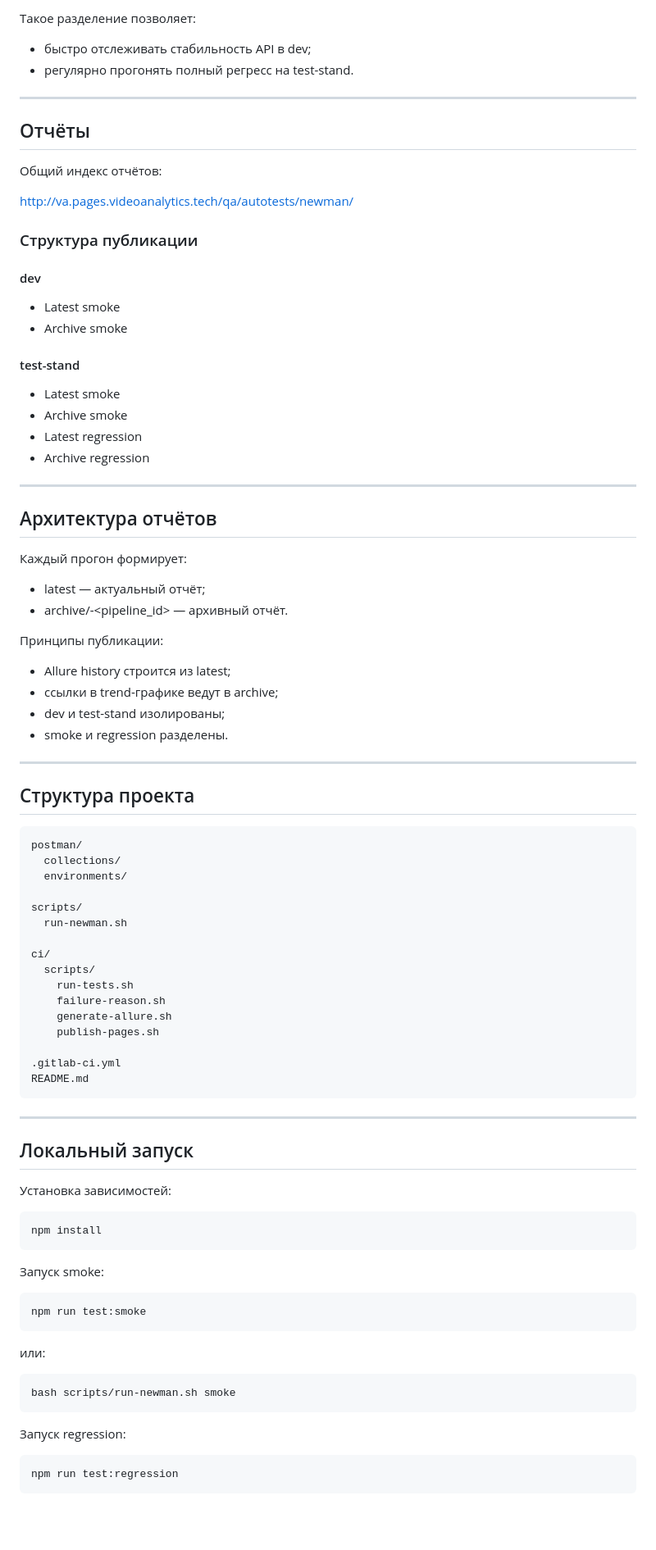
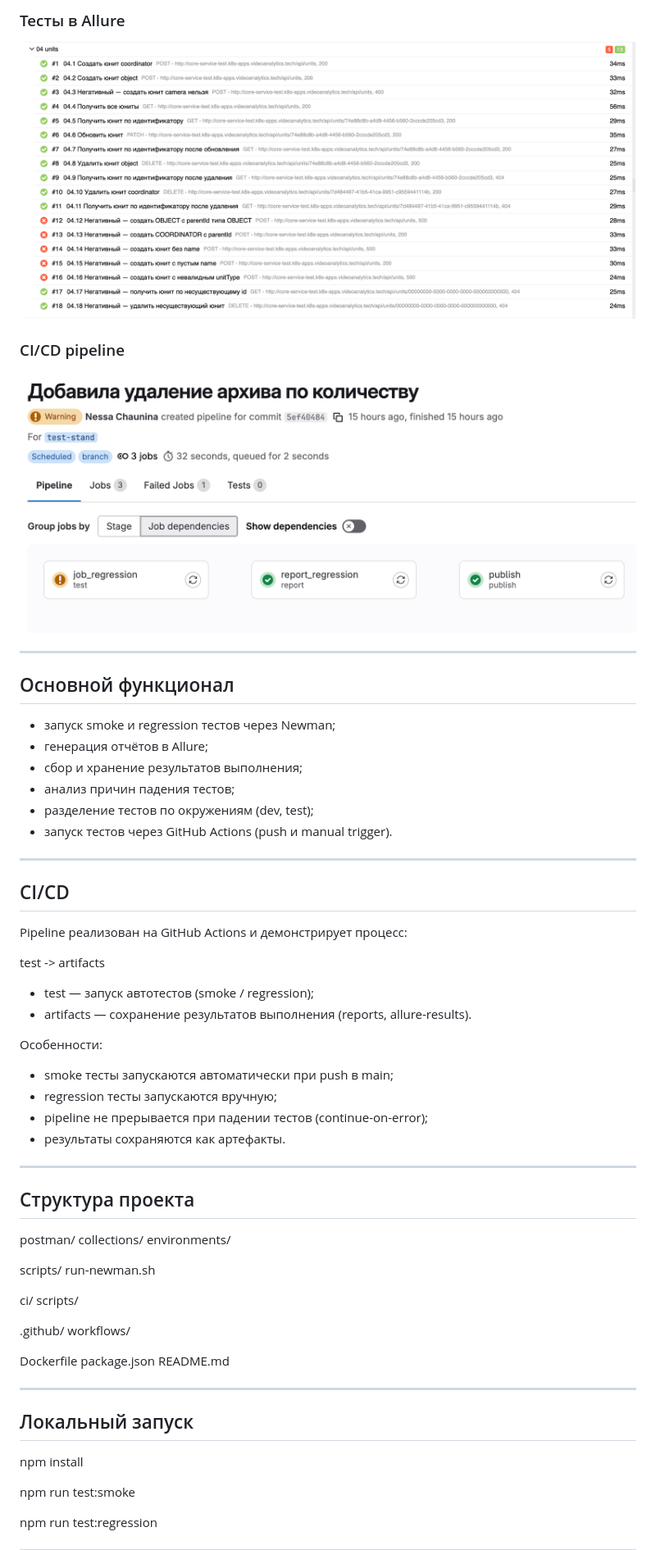
Before and after one commit to ChInessa/api-testing-strategy-portfolio, a Markdown page: README.md, the part around one of its changes. Shown at 82% size. Rendered like a GitHub page; blank space fills up the shorter version.

````diff
--- a/README.md
+++ b/README.md
@@ -28,47 +26,42 @@
 
-Такое разделение позволяет:
-- быстро отслеживать стабильность API в dev;
-- регулярно прогонять полный регресс на test-stand.
+### Тесты в Allure
+![Allure Tests](docs/allure-tests.png)
+
+### CI/CD pipeline
+![Pipeline](docs/pipeline.png)
 
 ---
 
-## Отчёты
+## Основной функционал
 
-Общий индекс отчётов:
-
-http://va.pages.videoanalytics.tech/qa/autotests/newman/
-
-### Структура публикации
-
-#### dev
-- Latest smoke
-- Archive smoke
-
-#### test-stand
-- Latest smoke
-- Archive smoke
-- Latest regression
-- Archive regression
+- запуск smoke и regression тестов через Newman;
+- генерация отчётов в Allure;
+- сбор и хранение результатов выполнения;
+- анализ причин падения тестов;
+- разделение тестов по окружениям (dev, test);
+- запуск тестов через GitHub Actions (push и manual trigger).
 
 ---
 
-## Архитектура отчётов
+## CI/CD
 
-Каждый прогон формирует:
-- latest — актуальный отчёт;
-- archive/<suite>-<pipeline_id> — архивный отчёт.
+Pipeline реализован на GitHub Actions и демонстрирует процесс:
 
-Принципы публикации:
-- Allure history строится из latest;
-- ссылки в trend-графике ведут в archive;
-- dev и test-stand изолированы;
-- smoke и regression разделены.
+test -> artifacts
+
+- test — запуск автотестов (smoke / regression);
+- artifacts — сохранение результатов выполнения (reports, allure-results).
+
+Особенности:
+- smoke тесты запускаются автоматически при push в main;
+- regression тесты запускаются вручную;
+- pipeline не прерывается при падении тестов (continue-on-error);
+- результаты сохраняются как артефакты.
 
 ---
 
 ## Структура проекта
 
-```
 postman/
   collections/
   environments/
@@ -78,38 +71,20 @@ scripts/
 
 ci/
   scripts/
-    run-tests.sh
-    failure-reason.sh
-    generate-allure.sh
-    publish-pages.sh
 
-.gitlab-ci.yml
+.github/
+  workflows/
+
+Dockerfile
+package.json
 README.md
-```
 
 ---
 
 ## Локальный запуск
 
-Установка зависимостей:
+npm install
 
-```bash
-npm install
-```
+npm run test:smoke
 
-Запуск smoke:
-
-```bash
-npm run test:smoke
-```
-
-или:
-
-```bash
-bash scripts/run-newman.sh smoke
-```
-
-Запуск regression:
-
-```bash
 npm run test:regression
````
Also changed, not shown: other parts of README.md (+38 -79 lines).
